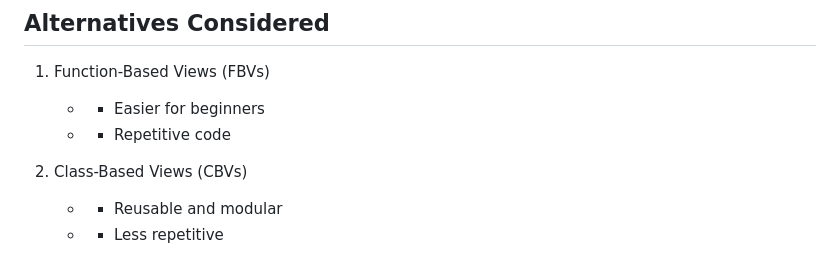
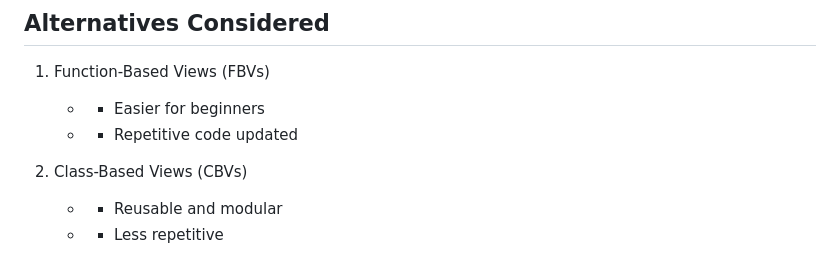
Before and after one commit to Rohan-gif-dotcom/hit237-group18-project, a Markdown page: ADR.md, the part around the change. Rendered like a GitHub page.

```diff
--- a/ADR.md
+++ b/ADR.md
@@ -44,7 +44,7 @@ The application requires multiple views for listing and creating objects such as
 ## Alternatives Considered
 1. Function-Based Views (FBVs)
    - + Easier for beginners
-   - - Repetitive code
+   - - Repetitive code updated
 
 2. Class-Based Views (CBVs)
    - + Reusable and modular
```
